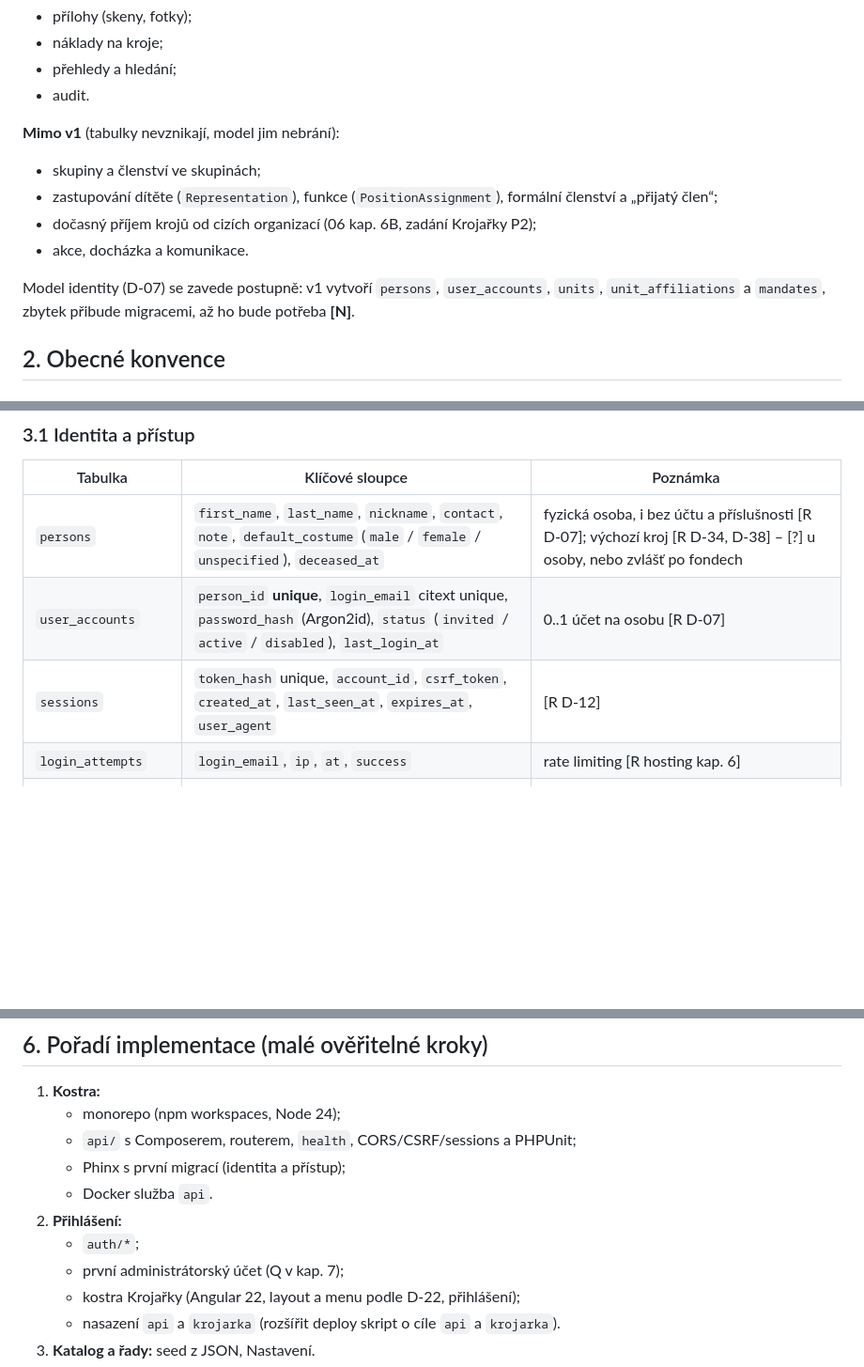
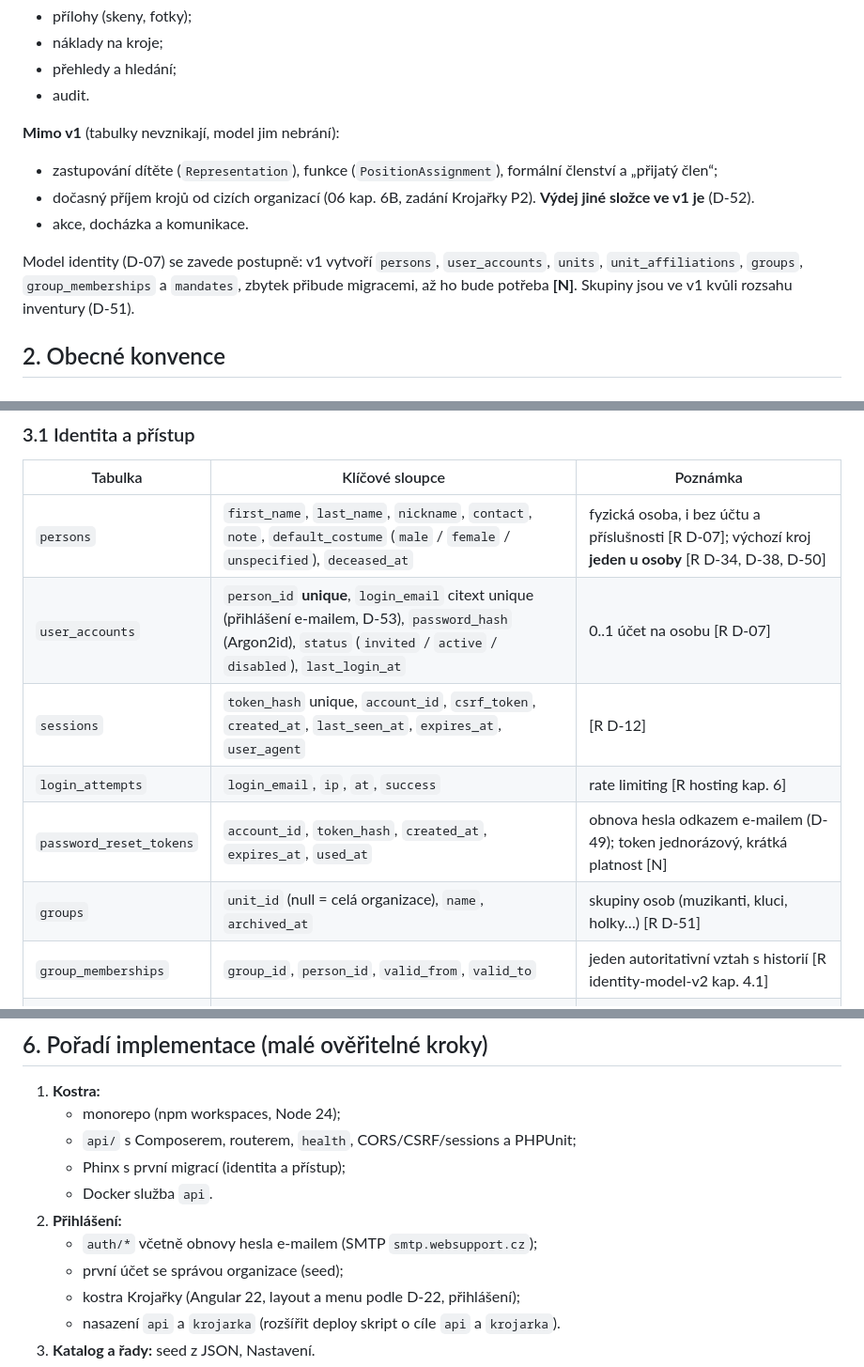
Before and after one commit to folklorista/splk, a Markdown page: docs/proposals/api-v1-a-schema.md, 3 parts joined by grey strips. Shown at 94% size. GitHub-like rendering; blank space fills up the shorter version.

```diff
--- a/docs/proposals/api-v1-a-schema.md
+++ b/docs/proposals/api-v1-a-schema.md
@@ -27,12 +27,11 @@ Krojařka v1 potřebuje:
 
 **Mimo v1** (tabulky nevznikají, model jim nebrání):
 
-- skupiny a členství ve skupinách;
 - zastupování dítěte (`Representation`), funkce (`PositionAssignment`), formální členství a „přijatý člen“;
-- dočasný příjem krojů od cizích organizací (06 kap. 6B, zadání Krojařky P2);
+- dočasný příjem krojů od cizích organizací (06 kap. 6B, zadání Krojařky P2). **Výdej jiné složce ve v1 je** (D-52).
 - akce, docházka a komunikace.
 
-Model identity (D-07) se zavede postupně: v1 vytvoří `persons`, `user_accounts`, `units`, `unit_affiliations` a `mandates`, zbytek přibude migracemi, až ho bude potřeba **[N]**.
+Model identity (D-07) se zavede postupně: v1 vytvoří `persons`, `user_accounts`, `units`, `unit_affiliations`, `groups`, `group_memberships` a `mandates`, zbytek přibude migracemi, až ho bude potřeba **[N]**. Skupiny jsou ve v1 kvůli rozsahu inventury (D-51).
 
 ## 2. Obecné konvence
 
@@ -76,10 +75,13 @@ Pravidla:
 
 | Tabulka | Klíčové sloupce | Poznámka |
 |---|---|---|
-| `persons` | `first_name`, `last_name`, `nickname`, `contact`, `note`, `default_costume` (`male` / `female` / `unspecified`), `deceased_at` | fyzická osoba, i bez účtu a příslušnosti [R D-07]; výchozí kroj [R D-34, D-38] – [?] u osoby, nebo zvlášť po fondech |
-| `user_accounts` | `person_id` **unique**, `login_email` citext unique, `password_hash` (Argon2id), `status` (`invited` / `active` / `disabled`), `last_login_at` | 0..1 účet na osobu [R D-07] |
+| `persons` | `first_name`, `last_name`, `nickname`, `contact`, `note`, `default_costume` (`male` / `female` / `unspecified`), `deceased_at` | fyzická osoba, i bez účtu a příslušnosti [R D-07]; výchozí kroj **jeden u osoby** [R D-34, D-38, D-50] |
+| `user_accounts` | `person_id` **unique**, `login_email` citext unique (přihlášení e-mailem, D-53), `password_hash` (Argon2id), `status` (`invited` / `active` / `disabled`), `last_login_at` | 0..1 účet na osobu [R D-07] |
 | `sessions` | `token_hash` unique, `account_id`, `csrf_token`, `created_at`, `last_seen_at`, `expires_at`, `user_agent` | [R D-12] |
 | `login_attempts` | `login_email`, `ip`, `at`, `success` | rate limiting [R hosting kap. 6] |
+| `password_reset_tokens` | `account_id`, `token_hash`, `created_at`, `expires_at`, `used_at` | obnova hesla odkazem e-mailem (D-49); token jednorázový, krátká platnost [N] |
+| `groups` | `unit_id` (null = celá organizace), `name`, `archived_at` | skupiny osob (muzikanti, kluci, holky…) [R D-51] |
+| `group_memberships` | `group_id`, `person_id`, `valid_from`, `valid_to` | jeden autoritativní vztah s historií [R identity-model-v2 kap. 4.1] |
 | `units` | `name`, `short_name`, `has_costume_fund` bool, `archived_at` | složky úrovně 2 [R D-06]; muzika `has_costume_fund = false` [R D-21] |
 | `unit_affiliations` | `person_id`, `unit_id`, `status` (`interested` / `active`), `valid_from`, `valid_to`, `end_reason` | historie příslušnosti [R D-07] |
 | `mandates` | `person_id`, `kind`, `scope_type` (`organization` / `unit` / …), `scope_id`, `valid_from`, `valid_to`, `granted_by` | rozsahy podle D-10; v1 jen typy z kap. 2.3 |
@@ -239,8 +247,8 @@ Rozsah inventury v v1 [?]: klasifikace (region, pohlaví, druh, varianta, řada)
    - Phinx s první migrací (identita a přístup);
    - Docker služba `api`.
 2. **Přihlášení:**
-   - `auth/*`;
-   - první administrátorský účet (Q v kap. 7);
+   - `auth/*` včetně obnovy hesla e-mailem (SMTP `smtp.websupport.cz`);
+   - první účet se správou organizace (seed);
    - kostra Krojařky (Angular 22, layout a menu podle D-22, přihlášení);
    - nasazení `api` a `krojarka` (rozšířit deploy skript o cíle `api` a `krojarka`).
 3. **Katalog a řady:** seed z JSON, Nastavení.
```
Also changed, not shown: other parts of docs/proposals/api-v1-a-schema.md (+39 -15 lines), docs/decisions.md (+27 -0 lines), docs/open-questions.md (+1 -1 lines).
